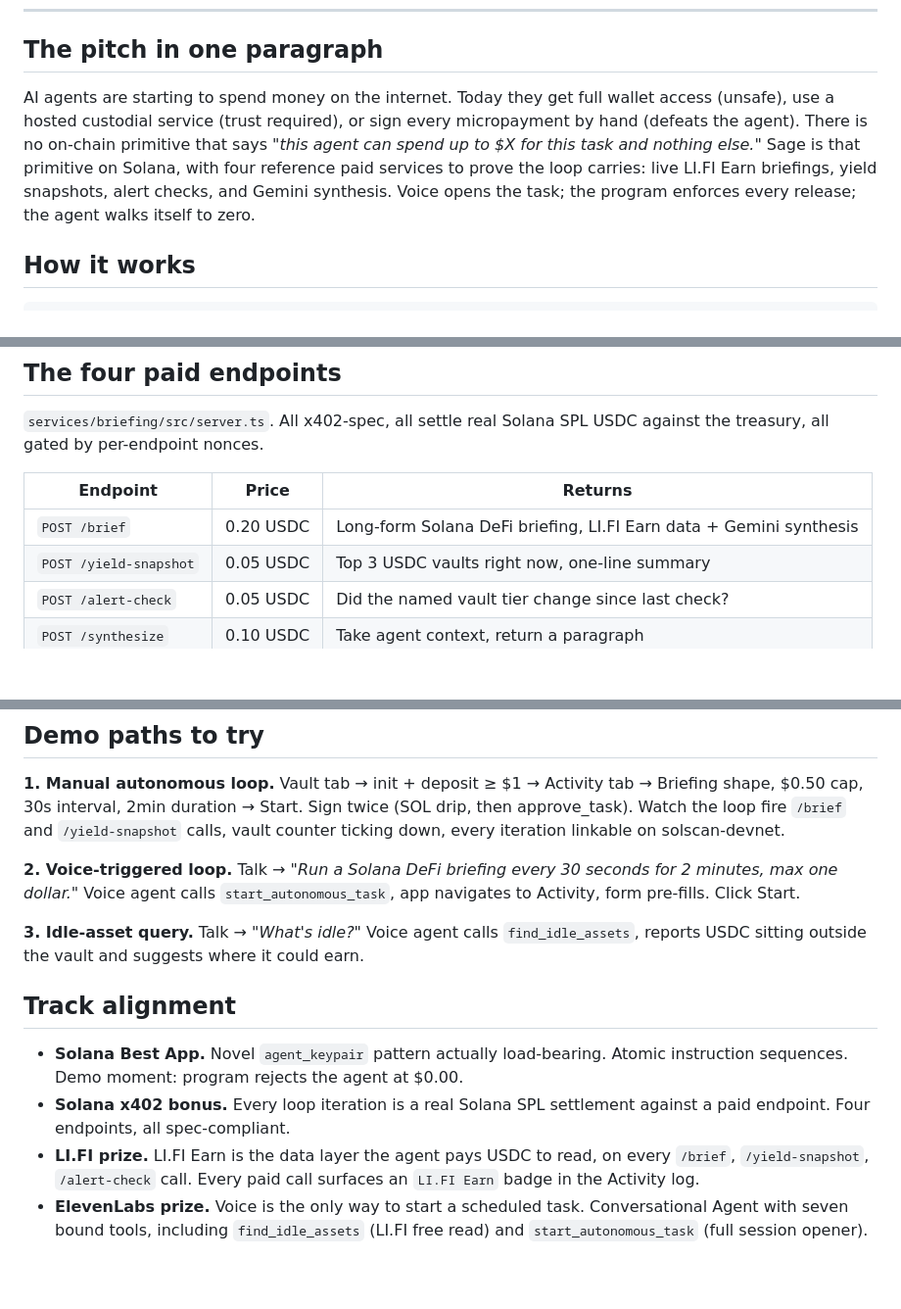
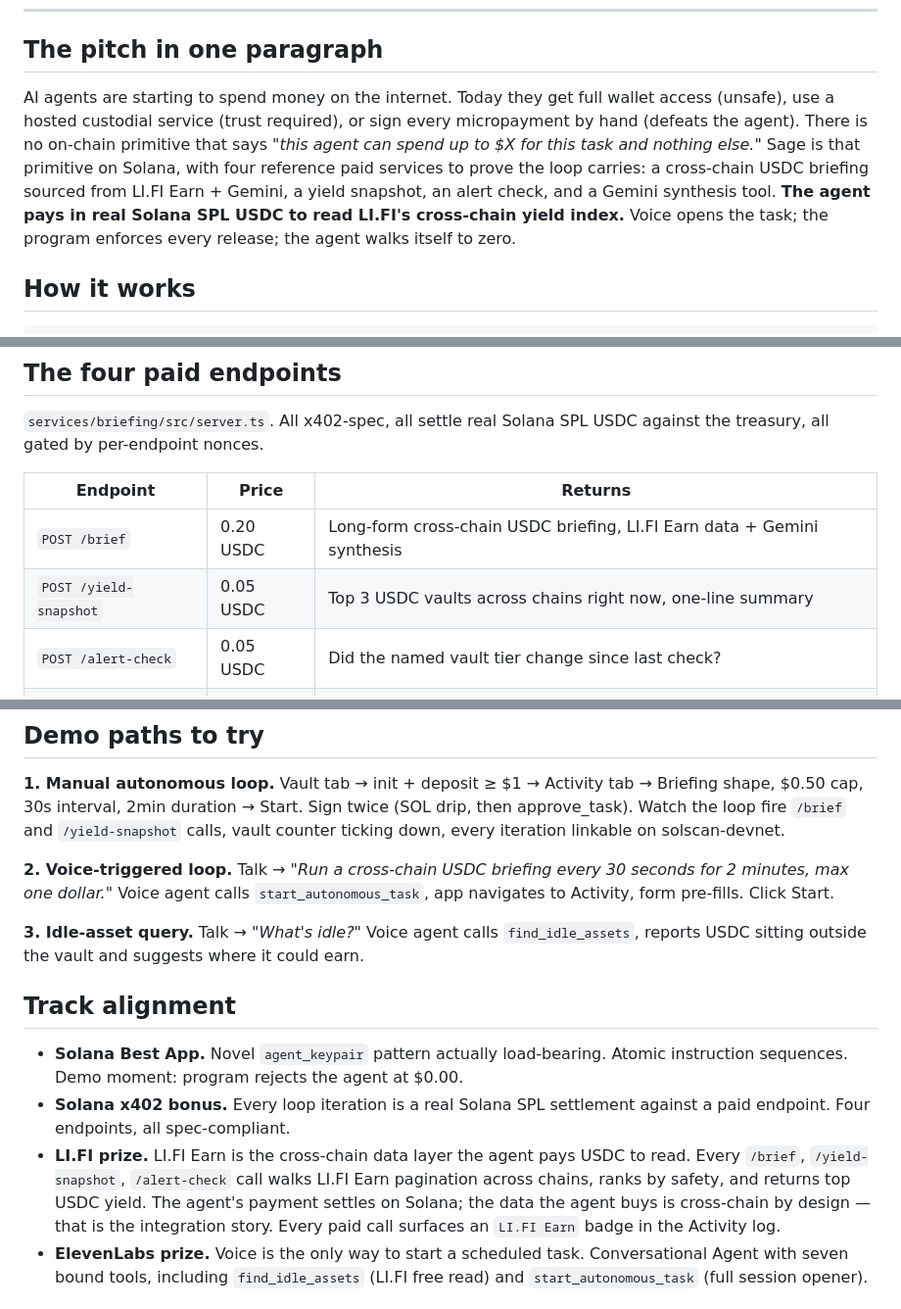
Before and after one commit to ogazboiz/sage, a Markdown page: README.md, 3 parts joined by grey strips. Shown at 98% size. Drawn GitHub-style; blank space fills up the shorter version.

Commit message:
Docs: cross-chain framing for README + submission texts
LI.FI Earn doesn't have meaningful Solana coverage, so the briefing
service was reframed to read cross-chain USDC yield. Match the docs:

- README pitch updated, briefing endpoint description updated, voice
  example uses 'cross-chain USDC briefing', LI.FI track-alignment
  bullet leans on the cross-chain-by-design point
- SUBMISSION.md universal paragraph updated, LI.FI track pitch updated
  with the cross-chain reframe, voice example aligned

```diff
--- a/README.md
+++ b/README.md
@@ -10,7 +10,7 @@ Sage gives an AI agent a per-task spending cap on Solana. The user signs once. T
 
 ## The pitch in one paragraph
 
-AI agents are starting to spend money on the internet. Today they get full wallet access (unsafe), use a hosted custodial service (trust required), or sign every micropayment by hand (defeats the agent). There is no on-chain primitive that says *"this agent can spend up to $X for this task and nothing else."* Sage is that primitive on Solana, with four reference paid services to prove the loop carries: live LI.FI Earn briefings, yield snapshots, alert checks, and Gemini synthesis. Voice opens the task; the program enforces every release; the agent walks itself to zero.
+AI agents are starting to spend money on the internet. Today they get full wallet access (unsafe), use a hosted custodial service (trust required), or sign every micropayment by hand (defeats the agent). There is no on-chain primitive that says *"this agent can spend up to $X for this task and nothing else."* Sage is that primitive on Solana, with four reference paid services to prove the loop carries: a cross-chain USDC briefing sourced from LI.FI Earn + Gemini, a yield snapshot, an alert check, and a Gemini synthesis tool. **The agent pays in real Solana SPL USDC to read LI.FI's cross-chain yield index.** Voice opens the task; the program enforces every release; the agent walks itself to zero.
 
 ## How it works
 
@@ -62,8 +62,8 @@ The owner / agent_keypair split is what makes autonomy work. The user signs `app
 
 | Endpoint | Price | Returns |
 |---|---|---|
-| `POST /brief` | 0.20 USDC | Long-form Solana DeFi briefing, LI.FI Earn data + Gemini synthesis |
-| `POST /yield-snapshot` | 0.05 USDC | Top 3 USDC vaults right now, one-line summary |
+| `POST /brief` | 0.20 USDC | Long-form cross-chain USDC briefing, LI.FI Earn data + Gemini synthesis |
+| `POST /yield-snapshot` | 0.05 USDC | Top 3 USDC vaults across chains right now, one-line summary |
 | `POST /alert-check` | 0.05 USDC | Did the named vault tier change since last check? |
 | `POST /synthesize` | 0.10 USDC | Take agent context, return a paragraph |
 
@@ -160,7 +160,7 @@ The briefing service auto-loads `app/.env.local` via Node's `--env-file-if-exist
 
 **1. Manual autonomous loop.** Vault tab → init + deposit ≥ $1 → Activity tab → Briefing shape, $0.50 cap, 30s interval, 2min duration → Start. Sign twice (SOL drip, then approve_task). Watch the loop fire `/brief` and `/yield-snapshot` calls, vault counter ticking down, every iteration linkable on solscan-devnet.
 
-**2. Voice-triggered loop.** Talk → *"Run a Solana DeFi briefing every 30 seconds for 2 minutes, max one dollar."* Voice agent calls `start_autonomous_task`, app navigates to Activity, form pre-fills. Click Start.
+**2. Voice-triggered loop.** Talk → *"Run a cross-chain USDC briefing every 30 seconds for 2 minutes, max one dollar."* Voice agent calls `start_autonomous_task`, app navigates to Activity, form pre-fills. Click Start.
 
 **3. Idle-asset query.** Talk → *"What's idle?"* Voice agent calls `find_idle_assets`, reports USDC sitting outside the vault and suggests where it could earn.
 
@@ -168,7 +168,7 @@ The briefing service auto-loads `app/.env.local` via Node's `--env-file-if-exist
 
 - **Solana Best App.** Novel `agent_keypair` pattern actually load-bearing. Atomic instruction sequences. Demo moment: program rejects the agent at $0.00.
 - **Solana x402 bonus.** Every loop iteration is a real Solana SPL settlement against a paid endpoint. Four endpoints, all spec-compliant.
-- **LI.FI prize.** LI.FI Earn is the data layer the agent pays USDC to read, on every `/brief`, `/yield-snapshot`, `/alert-check` call. Every paid call surfaces an `LI.FI Earn` badge in the Activity log.
+- **LI.FI prize.** LI.FI Earn is the cross-chain data layer the agent pays USDC to read. Every `/brief`, `/yield-snapshot`, `/alert-check` call walks LI.FI Earn pagination across chains, ranks by safety, and returns top USDC yield. The agent's payment settles on Solana; the data the agent buys is cross-chain by design — that is the integration story. Every paid call surfaces an `LI.FI Earn` badge in the Activity log.
 - **ElevenLabs prize.** Voice is the only way to start a scheduled task. Conversational Agent with seven bound tools, including `find_idle_assets` (LI.FI free read) and `start_autonomous_task` (full session opener).
 
 ## Honest limitations
```
Also changed, not shown: SUBMISSION.md (+3 -3 lines).
